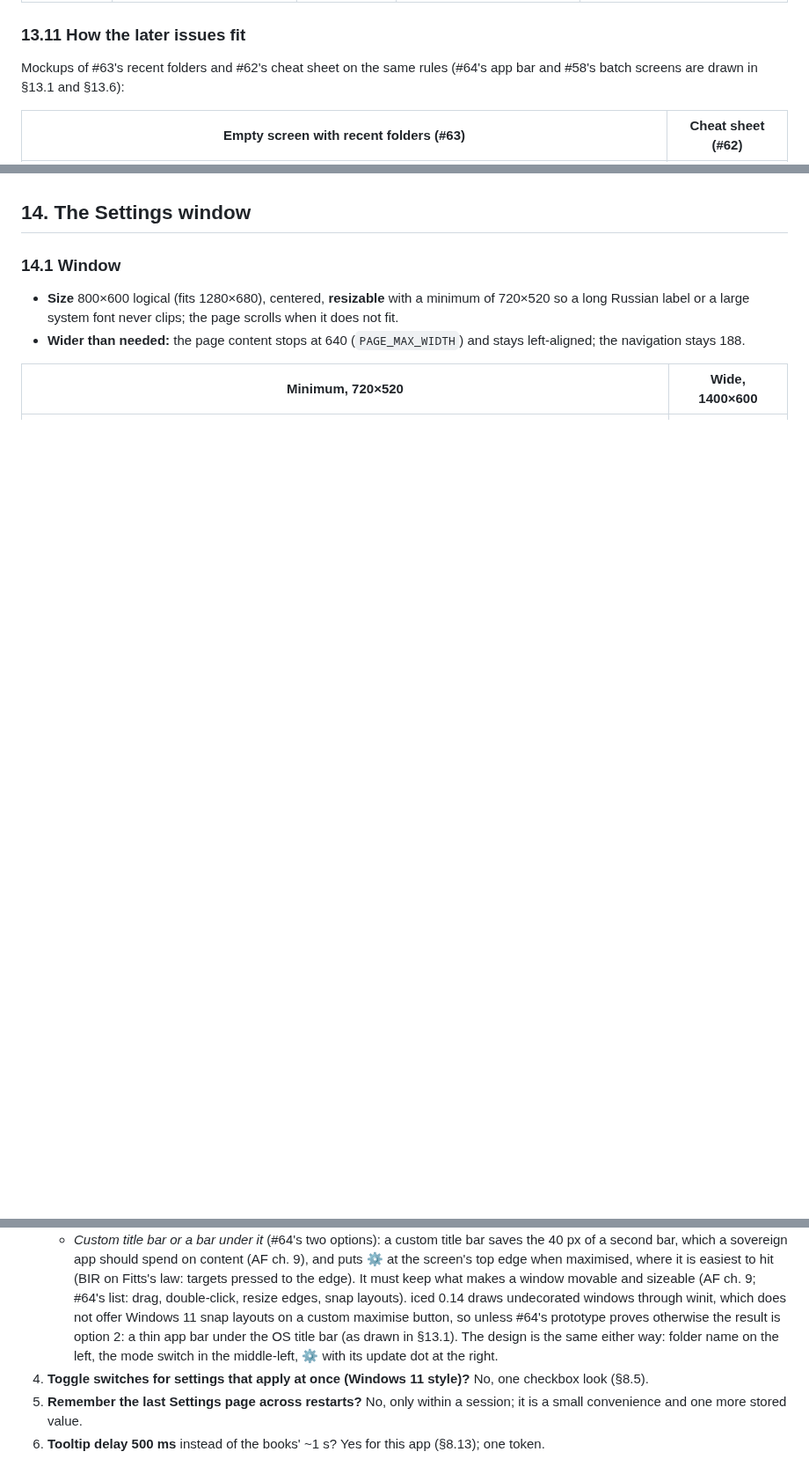
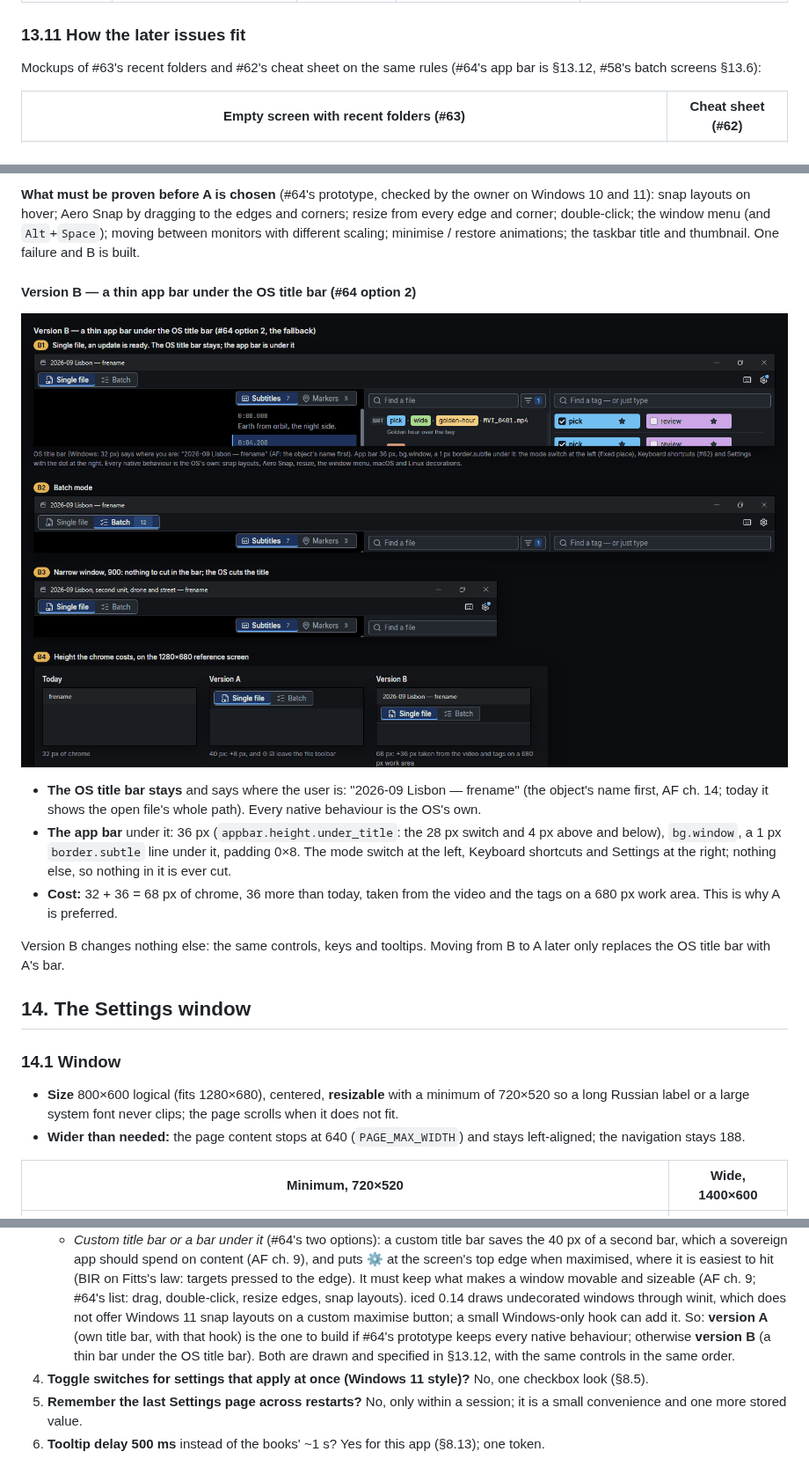
Before and after one commit to Zelenov/frename, a Markdown page: docs/design/design-system.md, 3 parts joined by grey strips. Shown at 88% size. Rendered like a GitHub page; pictures changed too: docs/design/design-system/appbar-b.png (added); blank space fills up the shorter version.

```diff
--- a/docs/design/design-system.md
+++ b/docs/design/design-system.md
@@ -1733,8 +1734,8 @@ fails. The keys are today's (#62 owns the list).
 
 ### 13.11 How the later issues fit
 
-Mockups of #63's recent folders and #62's cheat sheet on the same rules (#64's app bar and #58's
-batch screens are drawn in §13.1 and §13.6):
+Mockups of #63's recent folders and #62's cheat sheet on the same rules (#64's app bar is §13.12, #58's
+batch screens §13.6):
 
 | Empty screen with recent folders (#63) | Cheat sheet (#62) |
 |---|---|
@@ -1745,3 +1801,24 @@ these rules.
+**What must be proven before A is chosen** (#64's prototype, checked by the owner on Windows 10
+and 11): snap layouts on hover; Aero Snap by dragging to the edges and corners; resize from every
+edge and corner; double-click; the window menu (and `Alt`+`Space`); moving between monitors with
+different scaling; minimise / restore animations; the taskbar title and thumbnail. One failure
+and B is built.
+
+#### Version B — a thin app bar under the OS title bar (#64 option 2)
+
+![Version B](design-system/appbar-b.png)
+
+- **The OS title bar stays** and says where the user is: "2026-09 Lisbon — frename" (the object's
+  name first, AF ch. 14; today it shows the open file's whole path). Every native behaviour is the
+  OS's own.
+- **The app bar** under it: 36 px (`appbar.height.under_title`: the 28 px switch and 4 px above and
+  below), `bg.window`, a 1 px `border.subtle` line under it, padding 0×8. The mode switch at the
+  left, Keyboard shortcuts and Settings at the right; nothing else, so nothing in it is ever cut.
+- **Cost:** 32 + 36 = 68 px of chrome, 36 more than today, taken from the video and the tags on a
+  680 px work area. This is why A is preferred.
+
+Version B changes nothing else: the same controls, keys and tooltips. Moving from B to A later
+only replaces the OS title bar with A's bar.
 
 ## 14. The Settings window
 
@@ -2024,9 +2101,10 @@ main window does not change in #57 and the README has no Settings screenshot.
      pressed to the edge). It must keep what makes a window movable and sizeable (AF ch. 9;
      #64's list: drag, double-click, resize edges, snap layouts). iced 0.14 draws undecorated
      windows through winit, which does not offer Windows 11 snap layouts on a custom maximise
-     button, so unless #64's prototype proves otherwise the result is option 2: a thin app bar
-     under the OS title bar (as drawn in §13.1). The design is the same either way: folder name on
-     the left, the mode switch in the middle-left, ⚙ with its update dot at the right.
+     button; a small Windows-only hook can add it. So: **version A** (own title bar, with that
+     hook) is the one to build if #64's prototype keeps every native behaviour; otherwise
+     **version B** (a thin bar under the OS title bar). Both are drawn and specified in §13.12,
+     with the same controls in the same order.
 4. **Toggle switches for settings that apply at once (Windows 11 style)?** No, one checkbox look
    (§8.5).
 5. **Remember the last Settings page across restarts?** No, only within a session; it is a small
```
Also changed, not shown: other parts of docs/design/design-system.md (+58 -2 lines), docs/design/design-system/appbar-a.png (added).
